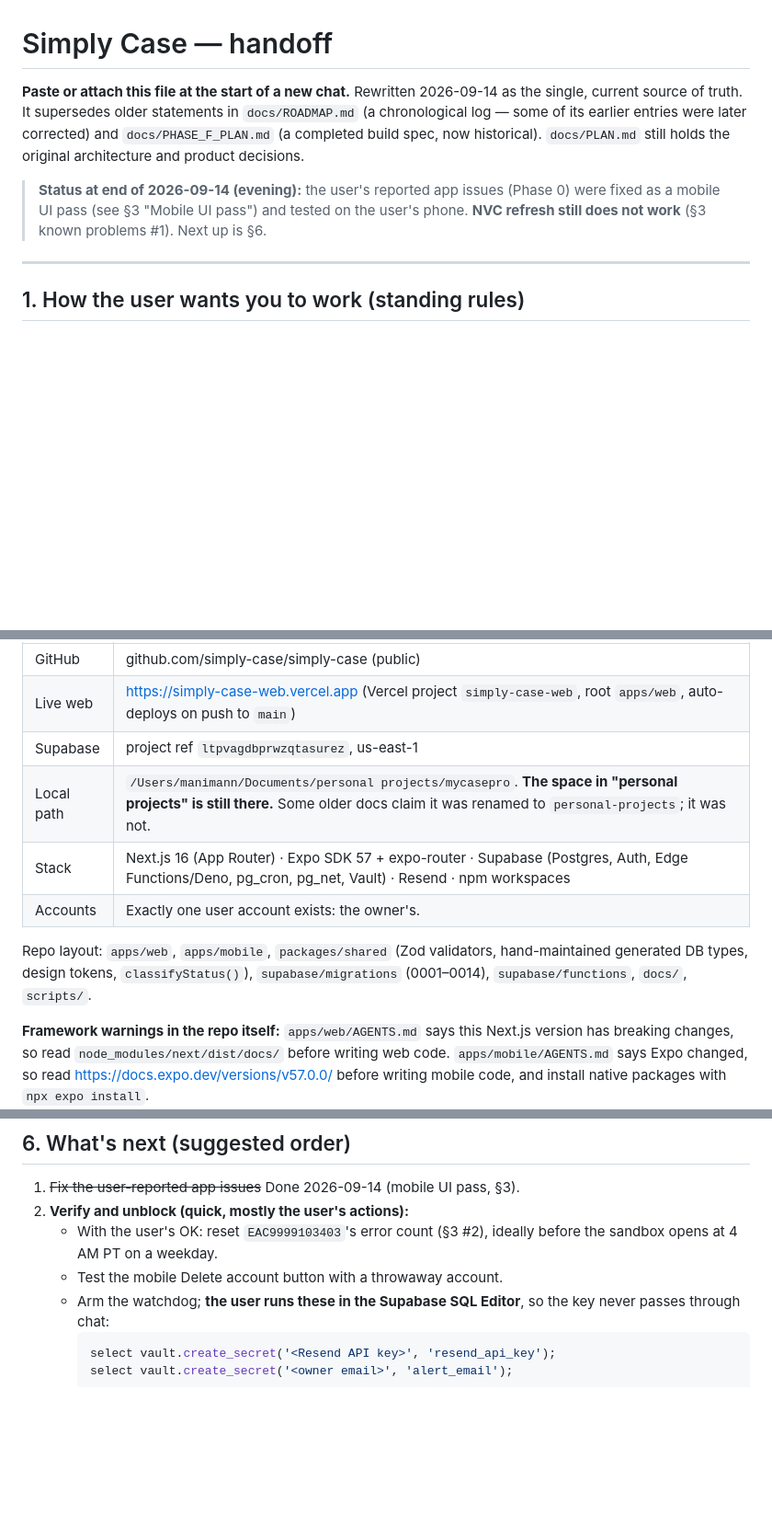
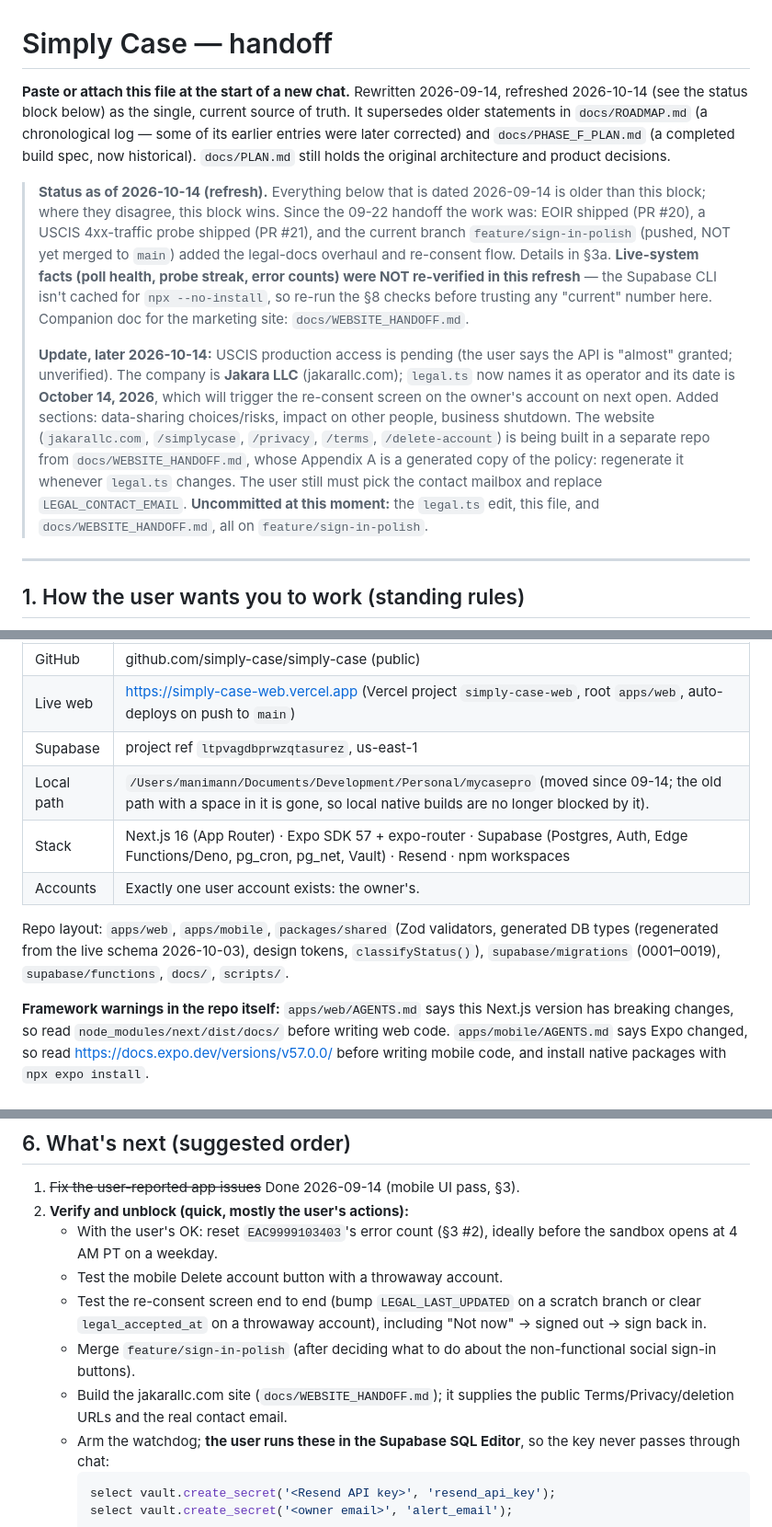
Before and after one commit to simply-case/simply-case, a Markdown page: docs/HANDOFF.md, 3 parts joined by grey strips. Shown at 92% size. GitHub-like rendering; blank space fills up the shorter version.

````diff
--- a/docs/HANDOFF.md
+++ b/docs/HANDOFF.md
@@ -1,16 +1,37 @@
 # Simply Case — handoff
 
 **Paste or attach this file at the start of a new chat.** Rewritten
-2026-09-14 as the single, current source of truth. It supersedes older
+2026-09-14, refreshed 2026-10-14 (see the status block below) as the
+single, current source of truth. It supersedes older
 statements in `docs/ROADMAP.md` (a chronological log — some of its earlier
 entries were later corrected) and `docs/PHASE_F_PLAN.md` (a completed build
 spec, now historical). `docs/PLAN.md` still holds the original architecture
 and product decisions.
 
-> **Status at end of 2026-09-14 (evening):** the user's reported app issues
-> (Phase 0) were fixed as a mobile UI pass (see §3 "Mobile UI pass") and
-> tested on the user's phone. **NVC refresh still does not work** (§3 known
-> problems #1). Next up is §6.
+> **Status as of 2026-10-14 (refresh).** Everything below that is dated
+> 2026-09-14 is older than this block; where they disagree, this block wins.
+> Since the 09-22 handoff the work was: EOIR shipped (PR #20), a USCIS
+> 4xx-traffic probe shipped (PR #21), and the current branch
+> `feature/sign-in-polish` (pushed, NOT yet merged to `main`) added the
+> legal-docs overhaul and re-consent flow. Details in §3a. **Live-system
+> facts (poll health, probe streak, error counts) were NOT re-verified in
+> this refresh** — the Supabase CLI isn't cached for `npx --no-install`,
+> so re-run the §8 checks before trusting any "current" number here.
+> Companion doc for the marketing site: `docs/WEBSITE_HANDOFF.md`.
+>
+> **Update, later 2026-10-14:** USCIS production access is pending (the
+> user says the API is "almost" granted; unverified). The company is
+> **Jakara LLC** (jakarallc.com); `legal.ts` now names it as operator and
+> its date is **October 14, 2026**, which will trigger the re-consent
+> screen on the owner's account on next open. Added sections: data-sharing
+> choices/risks, impact on other people, business shutdown. The website
+> (`jakarallc.com`, `/simplycase`, `/privacy`, `/terms`, `/delete-account`)
+> is being built in a separate repo from `docs/WEBSITE_HANDOFF.md`, whose
+> Appendix A is a generated copy of the policy: regenerate it whenever
+> `legal.ts` changes. The user still must pick the contact mailbox and
+> replace `LEGAL_CONTACT_EMAIL`. **Uncommitted at this moment:** the
+> `legal.ts` edit, this file, and `docs/WEBSITE_HANDOFF.md`, all on
+> `feature/sign-in-polish`.
 
 ---
 
@@ -64,13 +85,13 @@ notifications on change. Mobile (Expo) is the primary platform; web
 | GitHub | github.com/simply-case/simply-case (public) |
 | Live web | https://simply-case-web.vercel.app (Vercel project `simply-case-web`, root `apps/web`, auto-deploys on push to `main`) |
 | Supabase | project ref `ltpvagdbprwzqtasurez`, us-east-1 |
-| Local path | `/Users/manimann/Documents/personal projects/mycasepro`. **The space in "personal projects" is still there.** Some older docs claim it was renamed to `personal-projects`; it was not. |
+| Local path | `/Users/manimann/Documents/Development/Personal/mycasepro` (moved since 09-14; the old path with a space in it is gone, so local native builds are no longer blocked by it). |
 | Stack | Next.js 16 (App Router) · Expo SDK 57 + expo-router · Supabase (Postgres, Auth, Edge Functions/Deno, pg_cron, pg_net, Vault) · Resend · npm workspaces |
 | Accounts | Exactly one user account exists: the owner's. |
 
 Repo layout: `apps/web`, `apps/mobile`, `packages/shared` (Zod validators,
-hand-maintained generated DB types, design tokens, `classifyStatus()`),
-`supabase/migrations` (0001–0014), `supabase/functions`, `docs/`,
+generated DB types (regenerated from the live schema 2026-10-03), design tokens, `classifyStatus()`),
+`supabase/migrations` (0001–0019), `supabase/functions`, `docs/`,
 `scripts/`.
 
 **Framework warnings in the repo itself:** `apps/web/AGENTS.md` says this
@@ -487,6 +561,13 @@ for USCIS".
    - With the user's OK: reset `EAC9999103403`'s error count (§3 #2),
      ideally before the sandbox opens at 4 AM PT on a weekday.
    - Test the mobile Delete account button with a throwaway account.
+   - Test the re-consent screen end to end (bump `LEGAL_LAST_UPDATED` on a
+     scratch branch or clear `legal_accepted_at` on a throwaway account),
+     including "Not now" → signed out → sign back in.
+   - Merge `feature/sign-in-polish` (after deciding what to do about the
+     non-functional social sign-in buttons).
+   - Build the jakarallc.com site (`docs/WEBSITE_HANDOFF.md`); it supplies
+     the public Terms/Privacy/deletion URLs and the real contact email.
    - Arm the watchdog; **the user runs these in the Supabase SQL Editor**,
      so the key never passes through chat:
      ```sql
````
Also changed, not shown: other parts of docs/HANDOFF.md (+59 -6 lines), docs/WEBSITE_HANDOFF.md (added, +410 -0 lines).
